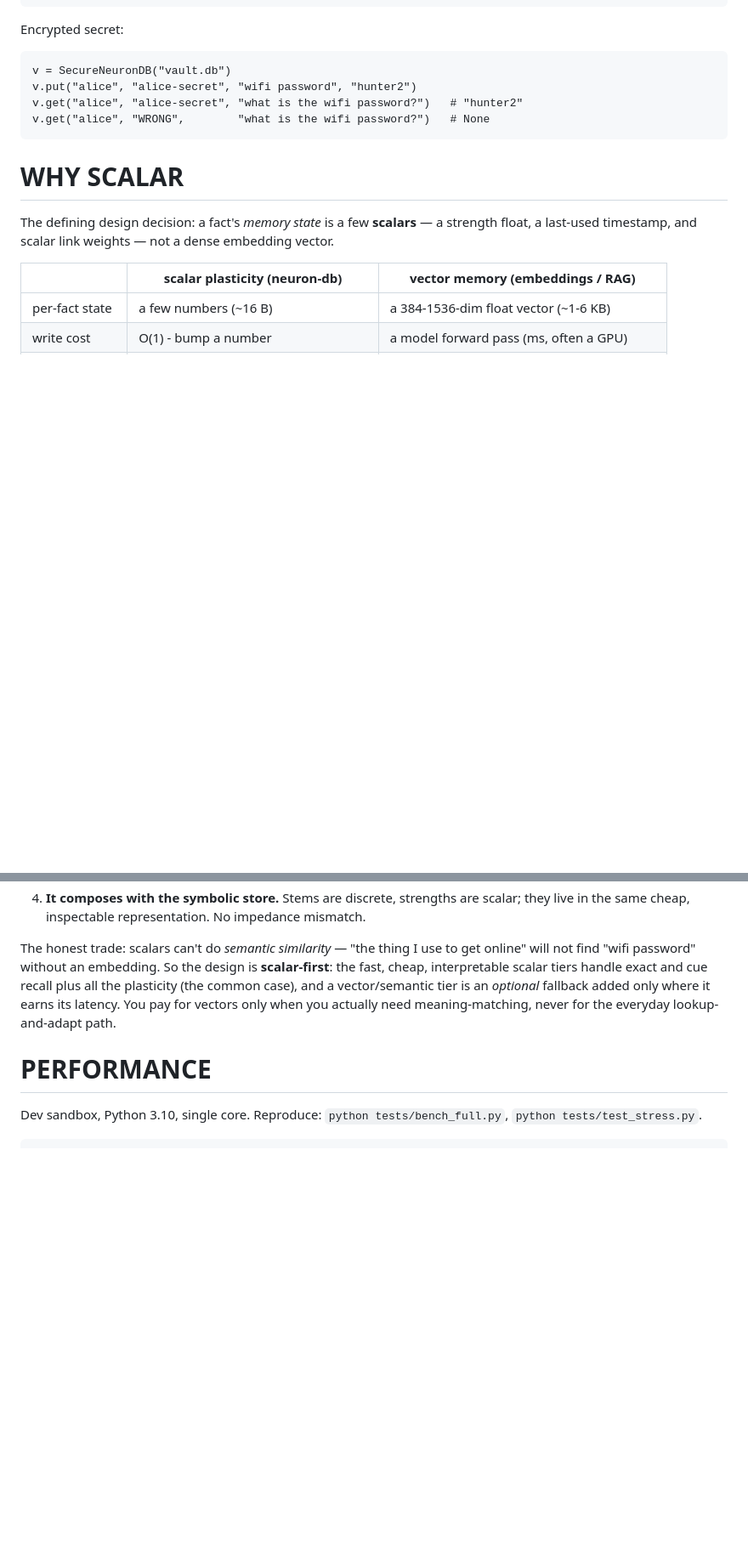
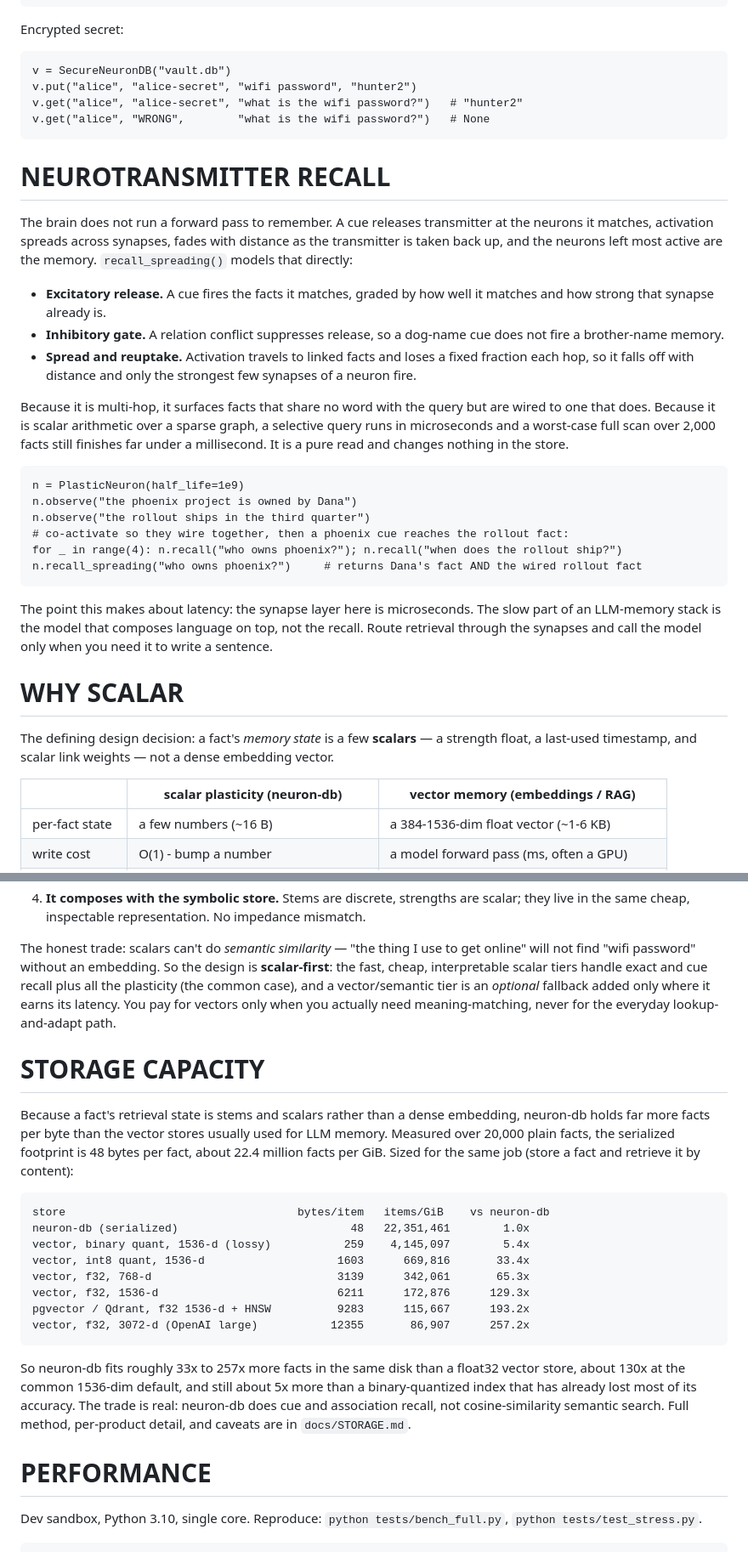
Before and after one commit to gary23w/neuron-db, a Markdown page: README.md, 2 parts joined by grey strips. Shown at 85% size. GitHub-like rendering; blank space fills up the shorter version.

````diff
--- a/README.md
+++ b/README.md
@@ -252,6 +256,39 @@ v.get("alice", "alice-secret", "what is the wifi password?")   # "hunter2"
 v.get("alice", "WRONG",        "what is the wifi password?")   # None
 ```
 
+# NEUROTRANSMITTER RECALL
+
+The brain does not run a forward pass to remember. A cue releases transmitter at the
+neurons it matches, activation spreads across synapses, fades with distance as the
+transmitter is taken back up, and the neurons left most active are the memory.
+`recall_spreading()` models that directly:
+
+- **Excitatory release.** A cue fires the facts it matches, graded by how well it matches
+  and how strong that synapse already is.
+- **Inhibitory gate.** A relation conflict suppresses release, so a dog-name cue does not
+  fire a brother-name memory.
+- **Spread and reuptake.** Activation travels to linked facts and loses a fixed fraction
+  each hop, so it falls off with distance and only the strongest few synapses of a neuron
+  fire.
+
+Because it is multi-hop, it surfaces facts that share no word with the query but are wired
+to one that does. Because it is scalar arithmetic over a sparse graph, a selective query
+runs in microseconds and a worst-case full scan over 2,000 facts still finishes far under a
+millisecond. It is a pure read and changes nothing in the store.
+
+```
+n = PlasticNeuron(half_life=1e9)
+n.observe("the phoenix project is owned by Dana")
+n.observe("the rollout ships in the third quarter")
+# co-activate so they wire together, then a phoenix cue reaches the rollout fact:
+for _ in range(4): n.recall("who owns phoenix?"); n.recall("when does the rollout ship?")
+n.recall_spreading("who owns phoenix?")     # returns Dana's fact AND the wired rollout fact
+```
+
+The point this makes about latency: the synapse layer here is microseconds. The slow part
+of an LLM-memory stack is the model that composes language on top, not the recall. Route
+retrieval through the synapses and call the model only when you need it to write a sentence.
+
 # WHY SCALAR
 
 The defining design decision: a fact's *memory state* is a few **scalars** — a strength
@@ -290,6 +327,30 @@ fast, cheap, interpretable scalar tiers handle exact and cue recall plus all the
 earns its latency. You pay for vectors only when you actually need meaning-matching, never
 for the everyday lookup-and-adapt path.
 
+# STORAGE CAPACITY
+
+Because a fact's retrieval state is stems and scalars rather than a dense embedding,
+neuron-db holds far more facts per byte than the vector stores usually used for LLM memory.
+Measured over 20,000 plain facts, the serialized footprint is 48 bytes per fact, about 22.4
+million facts per GiB. Sized for the same job (store a fact and retrieve it by content):
+
+```
+store                                   bytes/item   items/GiB    vs neuron-db
+neuron-db (serialized)                          48   22,351,461        1.0x
+vector, binary quant, 1536-d (lossy)           259    4,145,097        5.4x
+vector, int8 quant, 1536-d                    1603      669,816       33.4x
+vector, f32, 768-d                            3139      342,061       65.3x
+vector, f32, 1536-d                           6211      172,876      129.3x
+pgvector / Qdrant, f32 1536-d + HNSW          9283      115,667      193.2x
+vector, f32, 3072-d (OpenAI large)           12355       86,907      257.2x
+```
+
+So neuron-db fits roughly 33x to 257x more facts in the same disk than a float32 vector
+store, about 130x at the common 1536-dim default, and still about 5x more than a
+binary-quantized index that has already lost most of its accuracy. The trade is real:
+neuron-db does cue and association recall, not cosine-similarity semantic search. Full
+method, per-product detail, and caveats are in `docs/STORAGE.md`.
+
 # PERFORMANCE
 
 Dev sandbox, Python 3.10, single core. Reproduce: `python tests/bench_full.py`,
````
Also changed, not shown: other parts of README.md (+9 -3 lines), BENCHMARKS.md (+13 -0 lines), docs/STORAGE.md (added, +108 -0 lines).
